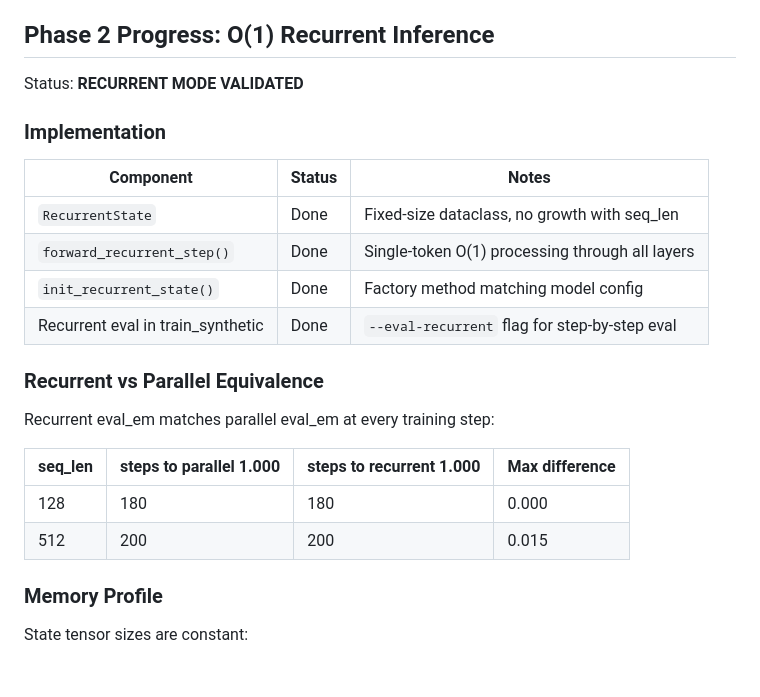
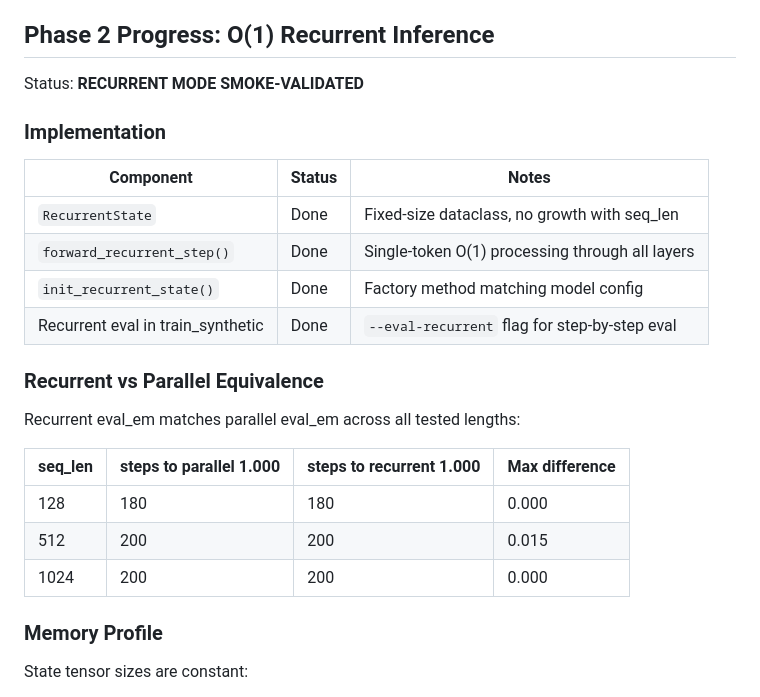
Before and after one commit to XXY-CH/engram-retention, a Markdown page: docs/architecture/phase1-validation-report.md, the part around one of its changes. GitHub-like rendering; blank space fills up the shorter version.

```diff
--- a/docs/architecture/phase1-validation-report.md
+++ b/docs/architecture/phase1-validation-report.md
@@ -67,7 +71,7 @@ on recall, memory, and reasoning benchmarks.
 
 ## Phase 2 Progress: O(1) Recurrent Inference
 
-Status: **RECURRENT MODE VALIDATED**
+Status: **RECURRENT MODE SMOKE-VALIDATED**
 
 ### Implementation
 
@@ -80,12 +84,13 @@ Status: **RECURRENT MODE VALIDATED**
 
 ### Recurrent vs Parallel Equivalence
 
-Recurrent eval_em matches parallel eval_em at every training step:
+Recurrent eval_em matches parallel eval_em across all tested lengths:
 
 | seq_len | steps to parallel 1.000 | steps to recurrent 1.000 | Max difference |
 |---------|------------------------|-------------------------|----------------|
 | 128 | 180 | 180 | 0.000 |
 | 512 | 200 | 200 | 0.015 |
+| 1024 | 200 | 200 | 0.000 |
 
 ### Memory Profile
 
```
Also changed, not shown: other parts of docs/architecture/phase1-validation-report.md (+32 -13 lines).
